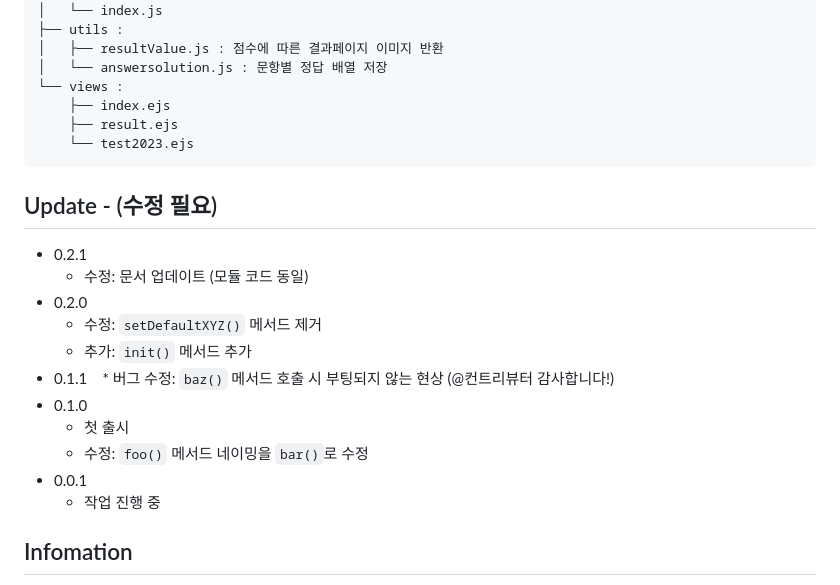
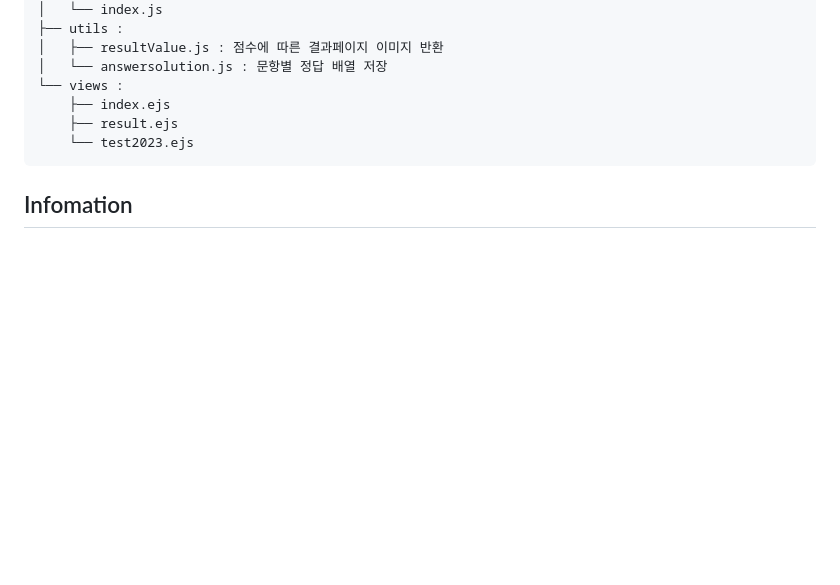
Before and after one commit to ErrorMonkey/it-test-2023, a Markdown page: README.md, the part around the change. GitHub-like rendering; blank space fills up the shorter version.

````diff
--- a/README.md
+++ b/README.md
@@ -94,21 +94,6 @@ $ npm run start
     └── test2023.ejs
 ```
 
-## Update - (수정 필요)
-
-* 0.2.1
-    * 수정: 문서 업데이트 (모듈 코드 동일)
-* 0.2.0
-    * 수정: `setDefaultXYZ()` 메서드 제거
-    * 추가: `init()` 메서드 추가
-* 0.1.1
-    * 버그 수정: `baz()` 메서드 호출 시 부팅되지 않는 현상 (@컨트리뷰터 감사합니다!)
-* 0.1.0
-    * 첫 출시
-    * 수정: `foo()` 메서드 네이밍을 `bar()`로 수정
-* 0.0.1
-    * 작업 진행 중
-
 ## Infomation
 
 * 이세윤 - dominobomb@gmail.com
````
